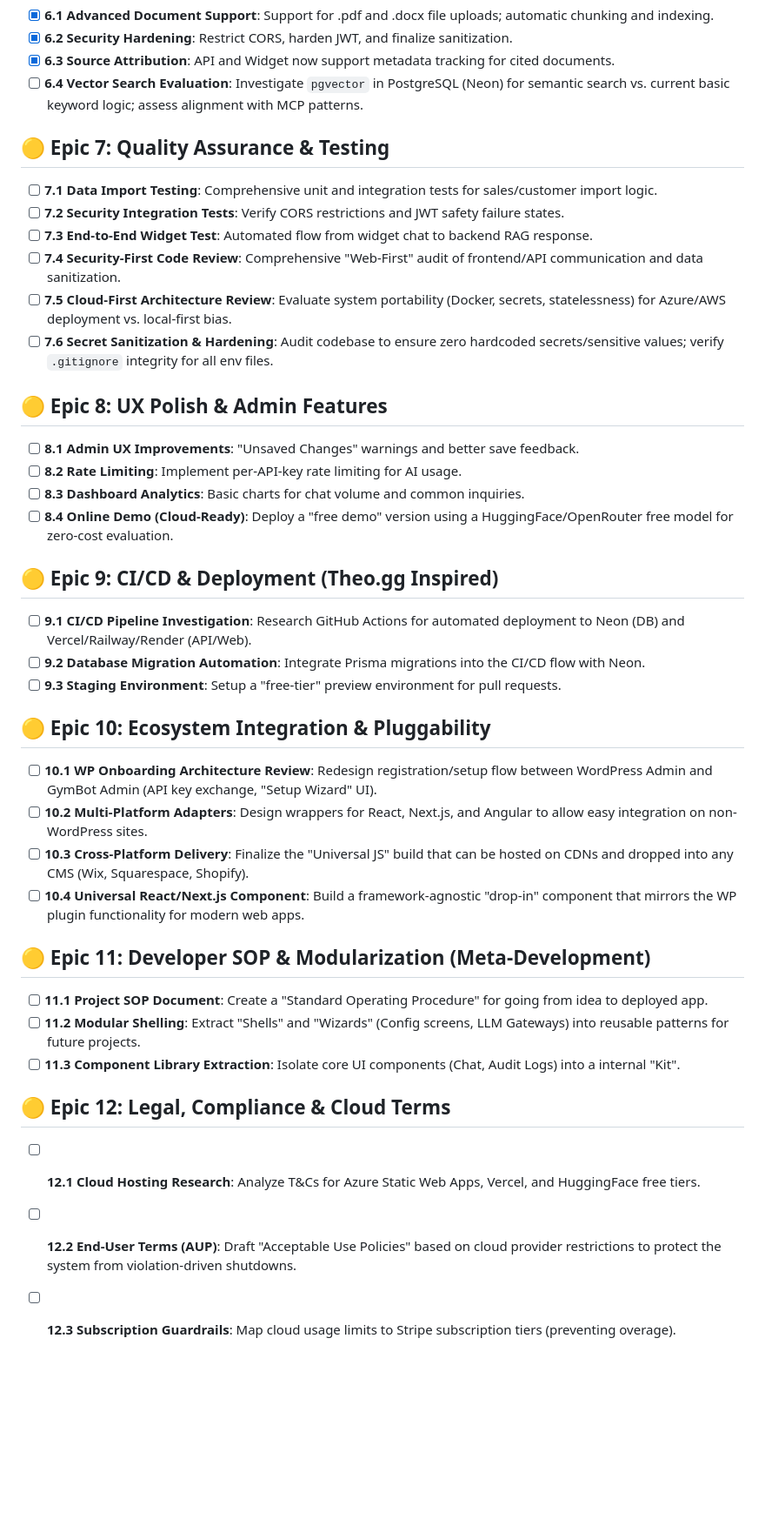
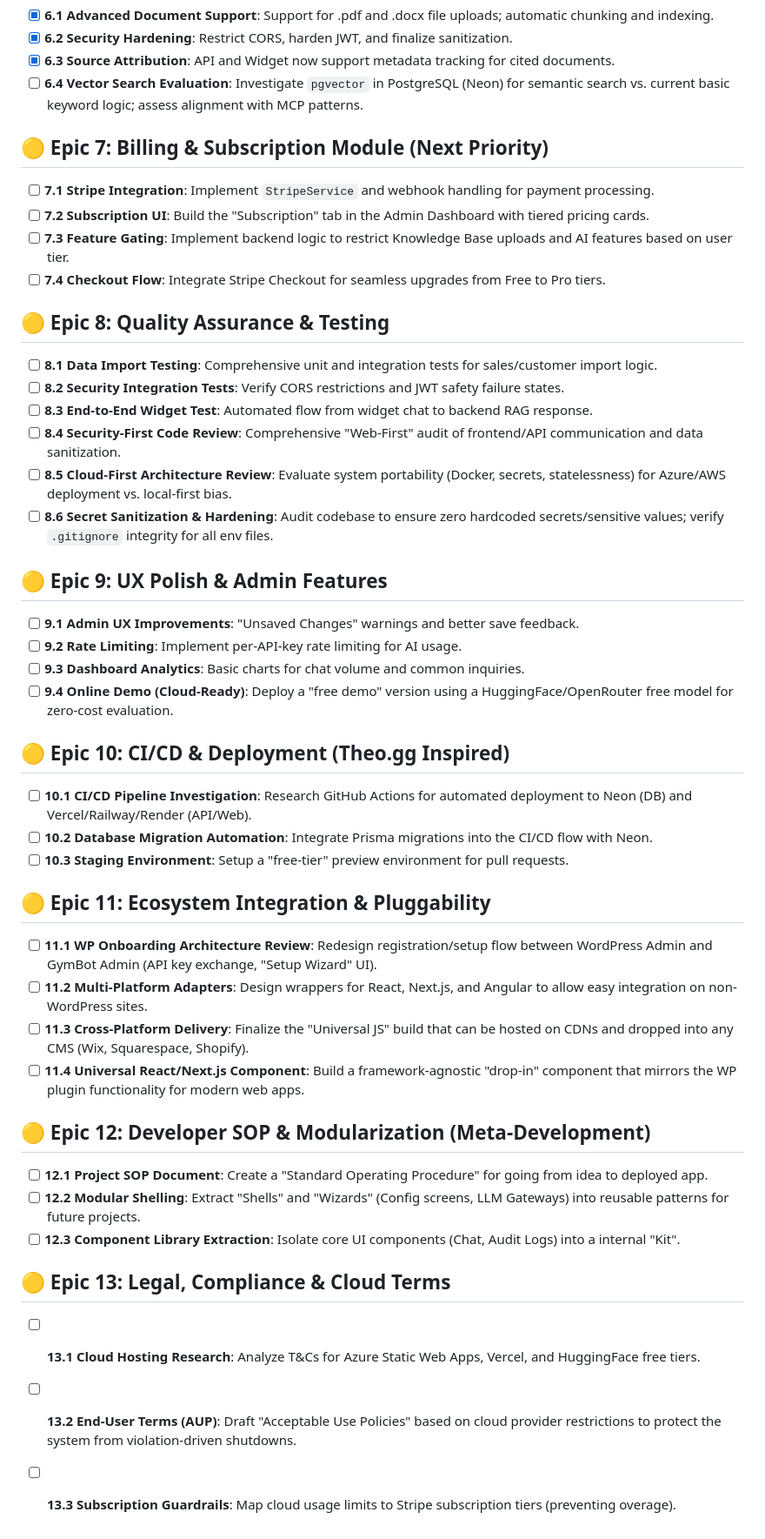
Before and after one commit to Ian-J-Harkin/Gymbot, a Markdown page: IMPLEMENTATION_PLAN.md, the part around the change. Shown at 87% size. GitHub-like rendering; blank space fills up the shorter version.

```diff
--- a/IMPLEMENTATION_PLAN.md
+++ b/IMPLEMENTATION_PLAN.md
@@ -74,37 +74,43 @@ This document tracks the progress of the FitBot project implementation against t
 - [x] **6.3 Source Attribution**: API and Widget now support metadata tracking for cited documents.
 - [ ] **6.4 Vector Search Evaluation**: Investigate `pgvector` in PostgreSQL (Neon) for semantic search vs. current basic keyword logic; assess alignment with MCP patterns.
 
-## 🟡 Epic 7: Quality Assurance & Testing
-- [ ] **7.1 Data Import Testing**: Comprehensive unit and integration tests for sales/customer import logic.
-- [ ] **7.2 Security Integration Tests**: Verify CORS restrictions and JWT safety failure states.
-- [ ] **7.3 End-to-End Widget Test**: Automated flow from widget chat to backend RAG response.
-- [ ] **7.4 Security-First Code Review**: Comprehensive "Web-First" audit of frontend/API communication and data sanitization.
-- [ ] **7.5 Cloud-First Architecture Review**: Evaluate system portability (Docker, secrets, statelessness) for Azure/AWS deployment vs. local-first bias.
-- [ ] **7.6 Secret Sanitization & Hardening**: Audit codebase to ensure zero hardcoded secrets/sensitive values; verify `.gitignore` integrity for all env files.
+## 🟡 Epic 7: Billing & Subscription Module (Next Priority)
+- [ ] **7.1 Stripe Integration**: Implement `StripeService` and webhook handling for payment processing.
+- [ ] **7.2 Subscription UI**: Build the "Subscription" tab in the Admin Dashboard with tiered pricing cards.
+- [ ] **7.3 Feature Gating**: Implement backend logic to restrict Knowledge Base uploads and AI features based on user tier.
+- [ ] **7.4 Checkout Flow**: Integrate Stripe Checkout for seamless upgrades from Free to Pro tiers.
 
-## 🟡 Epic 8: UX Polish & Admin Features
-- [ ] **8.1 Admin UX Improvements**: "Unsaved Changes" warnings and better save feedback.
-- [ ] **8.2 Rate Limiting**: Implement per-API-key rate limiting for AI usage.
-- [ ] **8.3 Dashboard Analytics**: Basic charts for chat volume and common inquiries.
-- [ ] **8.4 Online Demo (Cloud-Ready)**: Deploy a "free demo" version using a HuggingFace/OpenRouter free model for zero-cost evaluation.
+## 🟡 Epic 8: Quality Assurance & Testing
+- [ ] **8.1 Data Import Testing**: Comprehensive unit and integration tests for sales/customer import logic.
+- [ ] **8.2 Security Integration Tests**: Verify CORS restrictions and JWT safety failure states.
+- [ ] **8.3 End-to-End Widget Test**: Automated flow from widget chat to backend RAG response.
+- [ ] **8.4 Security-First Code Review**: Comprehensive "Web-First" audit of frontend/API communication and data sanitization.
+- [ ] **8.5 Cloud-First Architecture Review**: Evaluate system portability (Docker, secrets, statelessness) for Azure/AWS deployment vs. local-first bias.
+- [ ] **8.6 Secret Sanitization & Hardening**: Audit codebase to ensure zero hardcoded secrets/sensitive values; verify `.gitignore` integrity for all env files.
 
-## 🟡 Epic 9: CI/CD & Deployment (Theo.gg Inspired)
-- [ ] **9.1 CI/CD Pipeline Investigation**: Research GitHub Actions for automated deployment to Neon (DB) and Vercel/Railway/Render (API/Web).
-- [ ] **9.2 Database Migration Automation**: Integrate Prisma migrations into the CI/CD flow with Neon.
-- [ ] **9.3 Staging Environment**: Setup a "free-tier" preview environment for pull requests.
+## 🟡 Epic 9: UX Polish & Admin Features
+- [ ] **9.1 Admin UX Improvements**: "Unsaved Changes" warnings and better save feedback.
+- [ ] **9.2 Rate Limiting**: Implement per-API-key rate limiting for AI usage.
+- [ ] **9.3 Dashboard Analytics**: Basic charts for chat volume and common inquiries.
+- [ ] **9.4 Online Demo (Cloud-Ready)**: Deploy a "free demo" version using a HuggingFace/OpenRouter free model for zero-cost evaluation.
 
-## 🟡 Epic 10: Ecosystem Integration & Pluggability
-- [ ] **10.1 WP Onboarding Architecture Review**: Redesign registration/setup flow between WordPress Admin and GymBot Admin (API key exchange, "Setup Wizard" UI).
-- [ ] **10.2 Multi-Platform Adapters**: Design wrappers for React, Next.js, and Angular to allow easy integration on non-WordPress sites.
-- [ ] **10.3 Cross-Platform Delivery**: Finalize the "Universal JS" build that can be hosted on CDNs and dropped into any CMS (Wix, Squarespace, Shopify).
-- [ ] **10.4 Universal React/Next.js Component**: Build a framework-agnostic "drop-in" component that mirrors the WP plugin functionality for modern web apps.
+## 🟡 Epic 10: CI/CD & Deployment (Theo.gg Inspired)
+- [ ] **10.1 CI/CD Pipeline Investigation**: Research GitHub Actions for automated deployment to Neon (DB) and Vercel/Railway/Render (API/Web).
+- [ ] **10.2 Database Migration Automation**: Integrate Prisma migrations into the CI/CD flow with Neon.
+- [ ] **10.3 Staging Environment**: Setup a "free-tier" preview environment for pull requests.
 
-## 🟡 Epic 11: Developer SOP & Modularization (Meta-Development)
-- [ ] **11.1 Project SOP Document**: Create a "Standard Operating Procedure" for going from idea to deployed app.
-- [ ] **11.2 Modular Shelling**: Extract "Shells" and "Wizards" (Config screens, LLM Gateways) into reusable patterns for future projects.
-- [ ] **11.3 Component Library Extraction**: Isolate core UI components (Chat, Audit Logs) into a internal "Kit".
+## 🟡 Epic 11: Ecosystem Integration & Pluggability
+- [ ] **11.1 WP Onboarding Architecture Review**: Redesign registration/setup flow between WordPress Admin and GymBot Admin (API key exchange, "Setup Wizard" UI).
+- [ ] **11.2 Multi-Platform Adapters**: Design wrappers for React, Next.js, and Angular to allow easy integration on non-WordPress sites.
+- [ ] **11.3 Cross-Platform Delivery**: Finalize the "Universal JS" build that can be hosted on CDNs and dropped into any CMS (Wix, Squarespace, Shopify).
+- [ ] **11.4 Universal React/Next.js Component**: Build a framework-agnostic "drop-in" component that mirrors the WP plugin functionality for modern web apps.
 
-## 🟡 Epic 12: Legal, Compliance & Cloud Terms
-- [ ] **12.1 Cloud Hosting Research**: Analyze T&Cs for Azure Static Web Apps, Vercel, and HuggingFace free tiers.
-- [ ] **12.2 End-User Terms (AUP)**: Draft "Acceptable Use Policies" based on cloud provider restrictions to protect the system from violation-driven shutdowns.
-- [ ] **12.3 Subscription Guardrails**: Map cloud usage limits to Stripe subscription tiers (preventing overage).
+## 🟡 Epic 12: Developer SOP & Modularization (Meta-Development)
+- [ ] **12.1 Project SOP Document**: Create a "Standard Operating Procedure" for going from idea to deployed app.
+- [ ] **12.2 Modular Shelling**: Extract "Shells" and "Wizards" (Config screens, LLM Gateways) into reusable patterns for future projects.
+- [ ] **12.3 Component Library Extraction**: Isolate core UI components (Chat, Audit Logs) into a internal "Kit".
+
+## 🟡 Epic 13: Legal, Compliance & Cloud Terms
+- [ ] **13.1 Cloud Hosting Research**: Analyze T&Cs for Azure Static Web Apps, Vercel, and HuggingFace free tiers.
+- [ ] **13.2 End-User Terms (AUP)**: Draft "Acceptable Use Policies" based on cloud provider restrictions to protect the system from violation-driven shutdowns.
+- [ ] **13.3 Subscription Guardrails**: Map cloud usage limits to Stripe subscription tiers (preventing overage).
```
